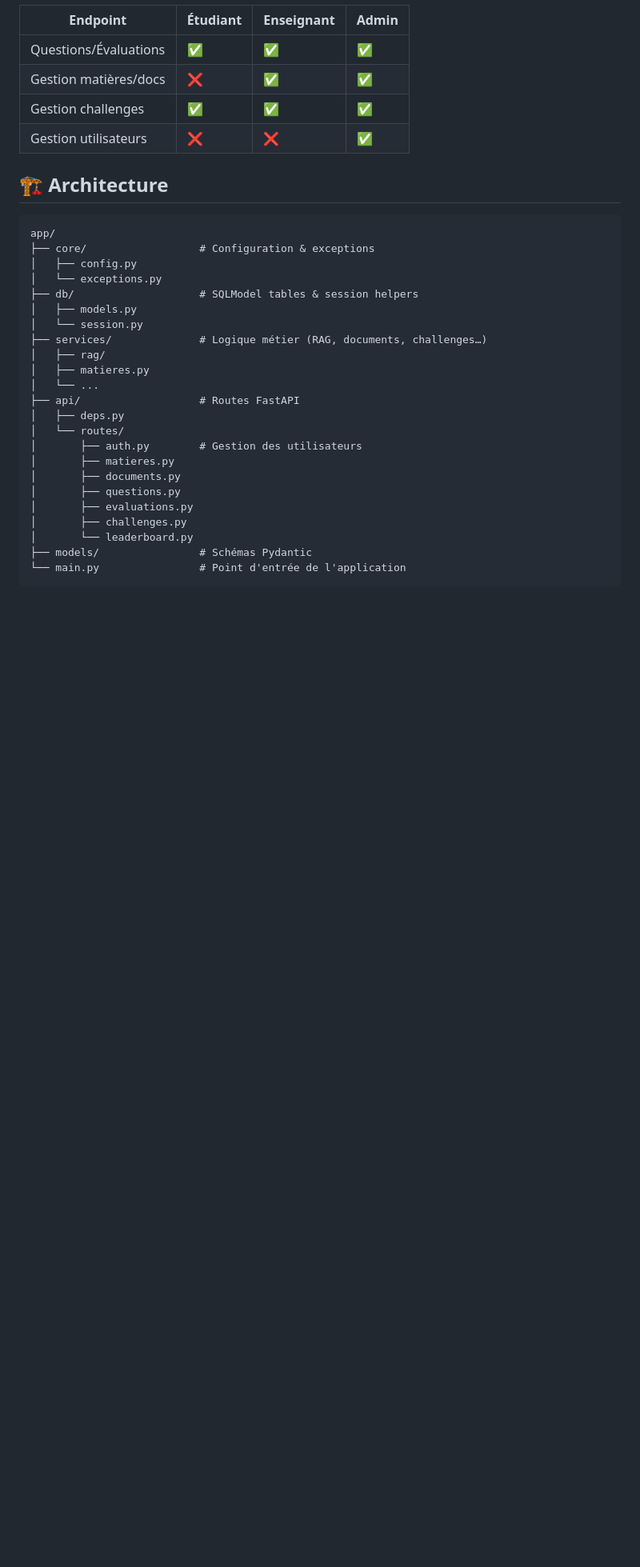
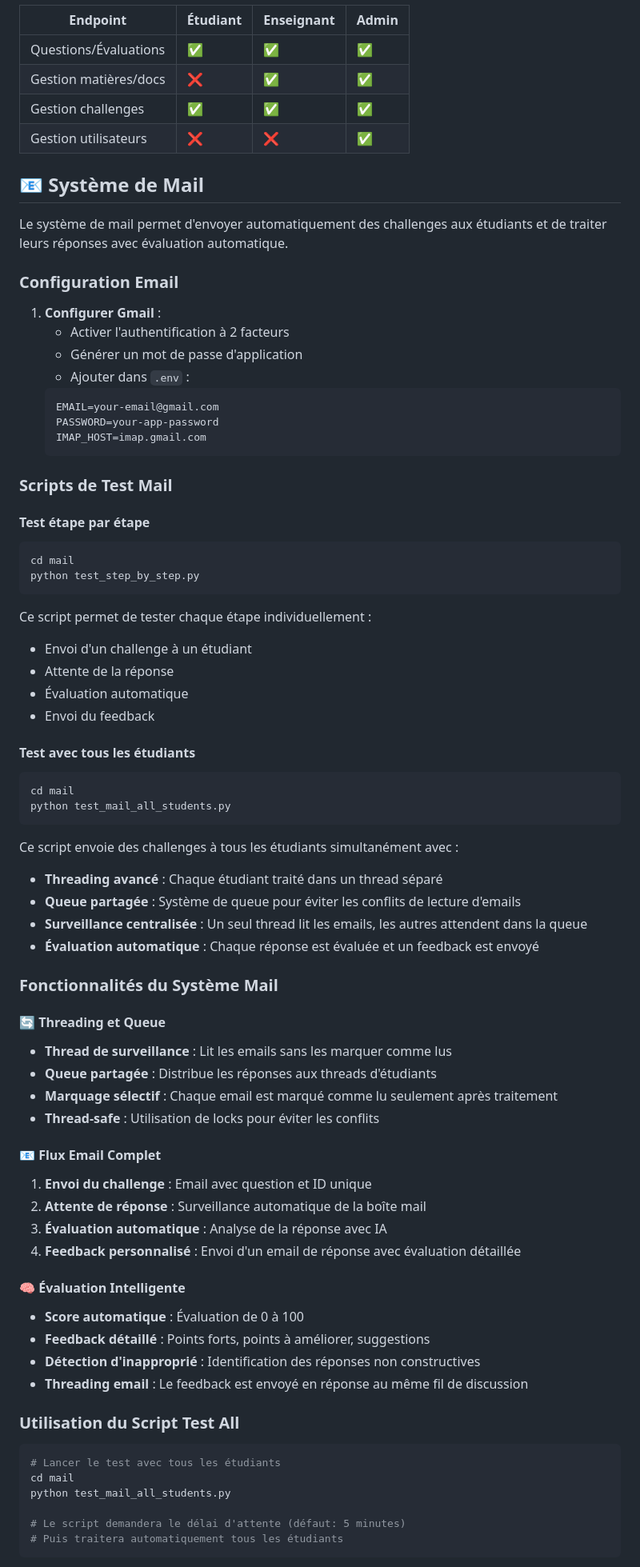
Before and after one commit to alaaeddine-ahriz/rhino-api, a Markdown page: README.md, the part around one of its changes. Shown at 80% size. GitHub-like rendering; blank space fills up the shorter version.

Commit message:
màj README

````diff
--- a/README.md
+++ b/README.md
@@ -184,31 +187,74 @@ curl http://localhost:8000/api/matieres?user_id=1
 | Gestion challenges | ✅ | ✅ | ✅ |
 | Gestion utilisateurs | ❌ | ❌ | ✅ |
 
-## 🏗️ Architecture
+## 📧 Système de Mail
 
+Le système de mail permet d'envoyer automatiquement des challenges aux étudiants et de traiter leurs réponses avec évaluation automatique.
+
+### Configuration Email
+
+1. **Configurer Gmail** :
+   - Activer l'authentification à 2 facteurs
+   - Générer un mot de passe d'application
+   - Ajouter dans `.env` :
+   ```env
+   EMAIL=your-email@gmail.com
+   PASSWORD=your-app-password
+   IMAP_HOST=imap.gmail.com
+   ```
+
+### Scripts de Test Mail
+
+#### Test étape par étape
+```bash
+cd mail
+python test_step_by_step.py
 ```
-app/
-├── core/                  # Configuration & exceptions
-│   ├── config.py
-│   └── exceptions.py
-├── db/                    # SQLModel tables & session helpers
-│   ├── models.py
-│   └── session.py
-├── services/              # Logique métier (RAG, documents, challenges…)
-│   ├── rag/
-│   ├── matieres.py
-│   └── ...
-├── api/                   # Routes FastAPI
-│   ├── deps.py
-│   └── routes/
-│       ├── auth.py        # Gestion des utilisateurs
-│       ├── matieres.py
-│       ├── documents.py
-│       ├── questions.py
-│       ├── evaluations.py
-│       ├── challenges.py
-│       └── leaderboard.py
-├── models/                # Schémas Pydantic
-└── main.py                # Point d'entrée de l'application
+Ce script permet de tester chaque étape individuellement :
+- Envoi d'un challenge à un étudiant
+- Attente de la réponse
+- Évaluation automatique
+- Envoi du feedback
+
+#### Test avec tous les étudiants
+```bash
+cd mail
+python test_mail_all_students.py
+```
+Ce script envoie des challenges à tous les étudiants simultanément avec :
+- **Threading avancé** : Chaque étudiant traité dans un thread séparé
+- **Queue partagée** : Système de queue pour éviter les conflits de lecture d'emails
+- **Surveillance centralisée** : Un seul thread lit les emails, les autres attendent dans la queue
+- **Évaluation automatique** : Chaque réponse est évaluée et un feedback est envoyé
+
+### Fonctionnalités du Système Mail
+
+#### 🔄 **Threading et Queue**
+- **Thread de surveillance** : Lit les emails sans les marquer comme lus
+- **Queue partagée** : Distribue les réponses aux threads d'étudiants
+- **Marquage sélectif** : Chaque email est marqué comme lu seulement après traitement
+- **Thread-safe** : Utilisation de locks pour éviter les conflits
+
+#### 📧 **Flux Email Complet**
+1. **Envoi du challenge** : Email avec question et ID unique
+2. **Attente de réponse** : Surveillance automatique de la boîte mail
+3. **Évaluation automatique** : Analyse de la réponse avec IA
+4. **Feedback personnalisé** : Envoi d'un email de réponse avec évaluation détaillée
+
+#### 🧠 **Évaluation Intelligente**
+- **Score automatique** : Évaluation de 0 à 100
+- **Feedback détaillé** : Points forts, points à améliorer, suggestions
+- **Détection d'inapproprié** : Identification des réponses non constructives
+- **Threading email** : Le feedback est envoyé en réponse au même fil de discussion
+
+### Utilisation du Script Test All
+
+```bash
+# Lancer le test avec tous les étudiants
+cd mail
+python test_mail_all_students.py
+
+# Le script demandera le délai d'attente (défaut: 5 minutes)
+# Puis traitera automatiquement tous les étudiants
 ```
 
````
Also changed, not shown: other parts of README.md (+94 -80 lines).
